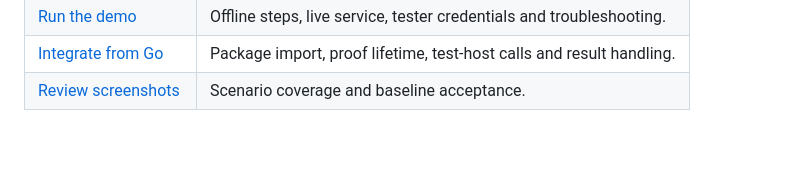
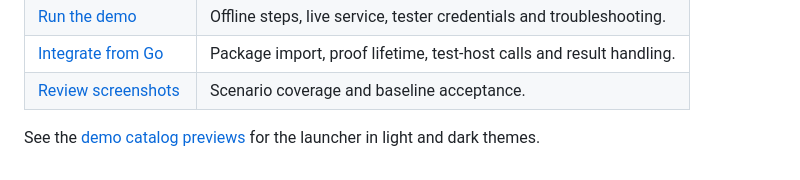
Before and after one commit to lambdawalker/android.apexfission.email-verification, a Markdown page: docs/agents/index.md, the part around the change. GitHub-like rendering; blank space fills up the shorter version.

```diff
--- a/docs/agents/index.md
+++ b/docs/agents/index.md
@@ -20,3 +20,5 @@ flowchart TD
 | [Run the demo](demo.md) | Offline steps, live service, tester credentials and troubleshooting. |
 | [Integrate from Go](go.md) | Package import, proof lifetime, test-host calls and result handling. |
 | [Review screenshots](screenshots.md) | Scenario coverage and baseline acceptance. |
+
+See the [demo catalog previews](demo.md#catalog-preview) for the launcher in light and dark themes.
```
Also changed, not shown: docs/agents/demo.md (+8 -0 lines), docs/screenshots/demo-catalog-dark.png (added), docs/screenshots/demo-catalog-light.png (added), 1 other file.
